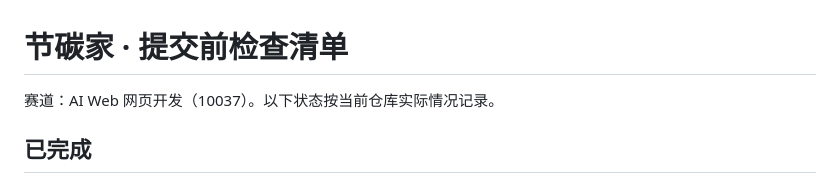
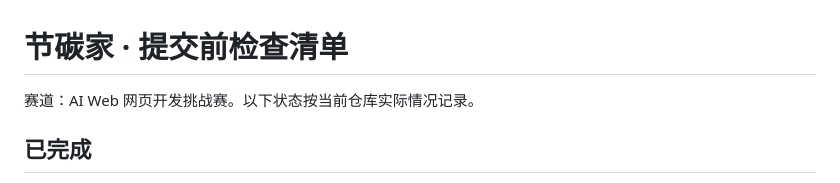
Before and after one commit to zijie7318-hub/jietanjia-ai-carbon, a Markdown page: docs/提交检查清单.md, the part around the change. Drawn GitHub-style.

```diff
--- a/docs/提交检查清单.md
+++ b/docs/提交检查清单.md
@@ -1,6 +1,6 @@
 # 节碳家 · 提交前检查清单
 
-赛道：AI Web 网页开发（10037）。以下状态按当前仓库实际情况记录。
+赛道：AI Web 网页开发挑战赛。以下状态按当前仓库实际情况记录。
 
 ## 已完成
 
```
Also changed, not shown: README.md (+2 -2 lines), docs/技术报告.md (+2 -2 lines), docs/screenshots/01-home.png, docs/screenshots/02-plans.png, docs/screenshots/03-results.png, docs/screenshots/04-mobile.png, docs/screenshots/05-policies.png, 2 other files.
